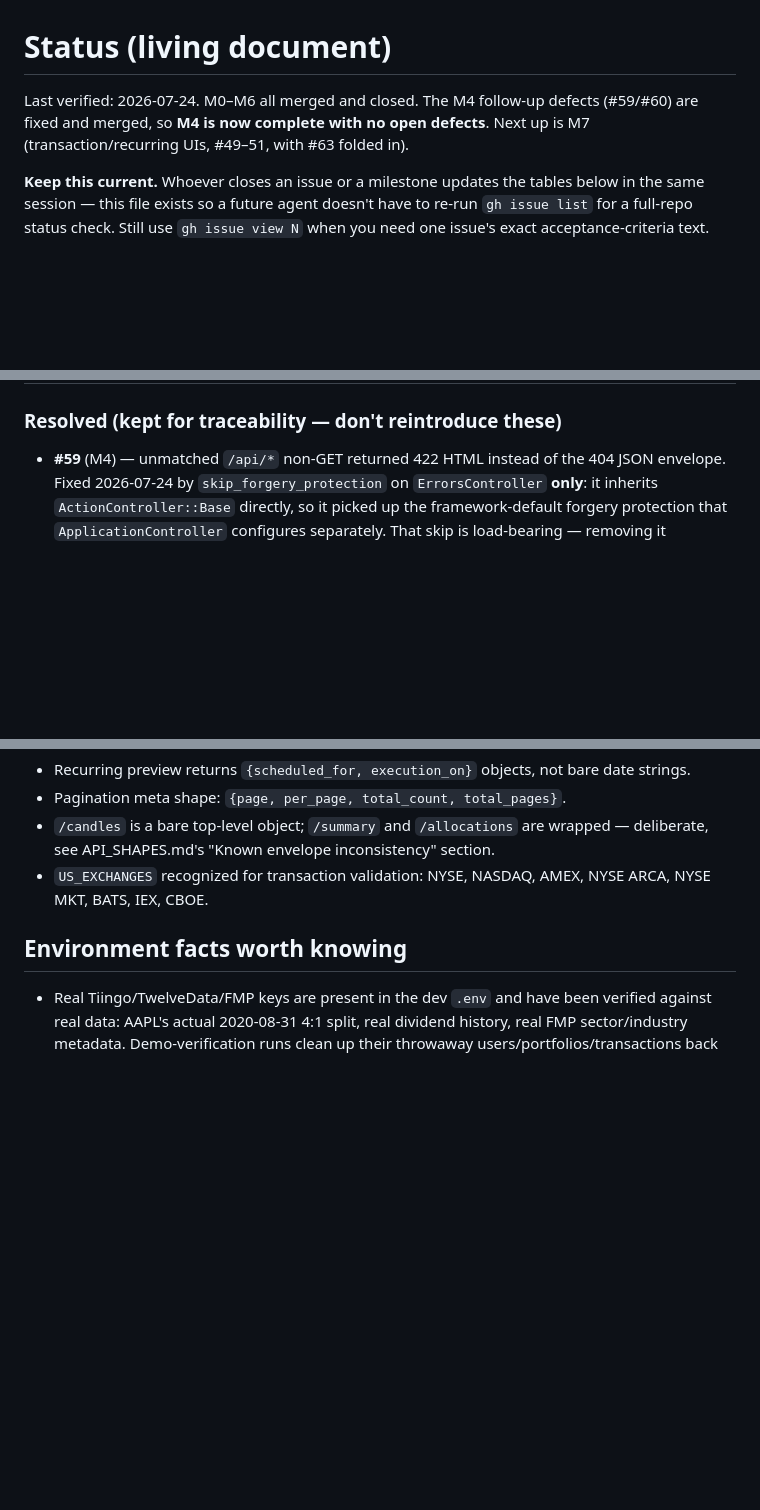
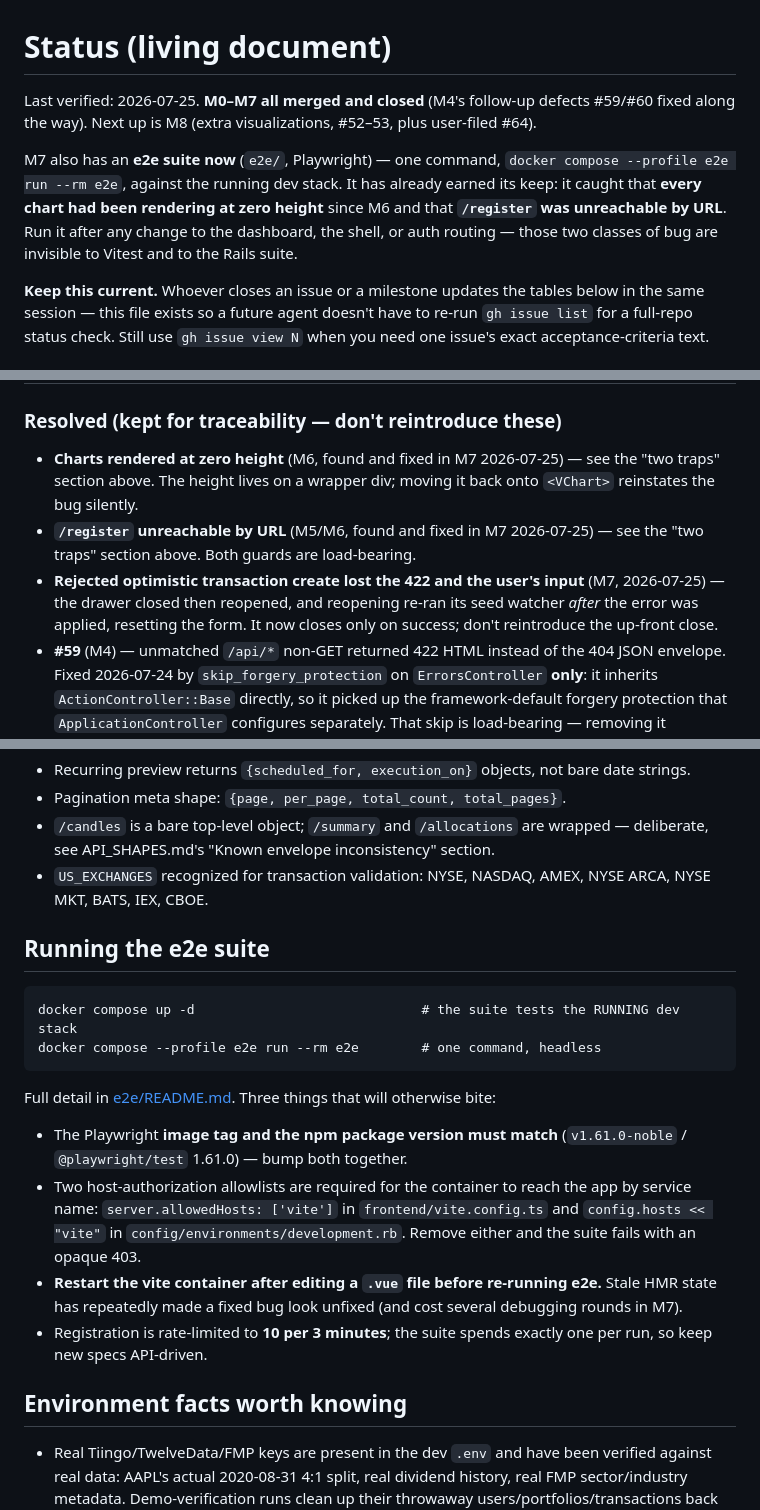
Before and after one commit to amyotjl/PortfolioView, a Markdown page: docs/STATUS.md, 3 parts joined by grey strips. GitHub-like rendering; blank space fills up the shorter version.

````diff
--- a/docs/STATUS.md
+++ b/docs/STATUS.md
@@ -1,8 +1,14 @@
 # Status (living document)
 
-Last verified: 2026-07-24. M0–M6 all merged and closed. The M4 follow-up defects (#59/#60)
-are fixed and merged, so **M4 is now complete with no open defects**. Next up is M7
-(transaction/recurring UIs, #49–51, with #63 folded in).
+Last verified: 2026-07-25. **M0–M7 all merged and closed** (M4's follow-up defects #59/#60
+fixed along the way). Next up is M8 (extra visualizations, #52–53, plus user-filed #64).
+
+M7 also has an **e2e suite now** (`e2e/`, Playwright) — one command,
+`docker compose --profile e2e run --rm e2e`, against the running dev stack. It has
+already earned its keep: it caught that **every chart had been rendering at zero
+height** since M6 and that **`/register` was unreachable by URL**. Run it after any
+change to the dashboard, the shell, or auth routing — those two classes of bug are
+invisible to Vitest and to the Rails suite.
 
 **Keep this current.** Whoever closes an issue or a milestone updates the tables below in
 the same session — this file exists so a future agent doesn't have to re-run `gh issue list`
@@ -40,6 +83,15 @@ acceptance-criteria text.
 | [#64](https://github.com/amyotjl/PortfolioView/issues/64) | M8 | Export/import portfolios: 2 backend endpoints (download a portfolio file; upload + ingest it), 2 frontend buttons (Export / Import with file dialog), tests | Open, not started. User-filed 2026-07-21, outside the original backlog — decompose into backend/frontend/tester slices when picked up |
 
 ### Resolved (kept for traceability — don't reintroduce these)
+- **Charts rendered at zero height** (M6, found and fixed in M7 2026-07-25) — see the
+  "two traps" section above. The height lives on a wrapper div; moving it back onto
+  `<VChart>` reinstates the bug silently.
+- **`/register` unreachable by URL** (M5/M6, found and fixed in M7 2026-07-25) — see the
+  "two traps" section above. Both guards are load-bearing.
+- **Rejected optimistic transaction create lost the 422 and the user's input** (M7,
+  2026-07-25) — the drawer closed then reopened, and reopening re-ran its seed watcher
+  *after* the error was applied, resetting the form. It now closes only on success;
+  don't reintroduce the up-front close.
 - **#59** (M4) — unmatched `/api/*` non-GET returned 422 HTML instead of the 404 JSON
   envelope. Fixed 2026-07-24 by `skip_forgery_protection` on `ErrorsController` **only**:
   it inherits `ActionController::Base` directly, so it picked up the framework-default
@@ -68,6 +120,24 @@ All tester-approved; full detail lives in [docs/API_SHAPES.md](API_SHAPES.md).
 - `US_EXCHANGES` recognized for transaction validation: NYSE, NASDAQ, AMEX, NYSE ARCA, NYSE
   MKT, BATS, IEX, CBOE.
 
+## Running the e2e suite
+```
+docker compose up -d                             # the suite tests the RUNNING dev stack
+docker compose --profile e2e run --rm e2e        # one command, headless
+```
+Full detail in [e2e/README.md](../e2e/README.md). Three things that will otherwise bite:
+- The Playwright **image tag and the npm package version must match** (`v1.61.0-noble` /
+  `@playwright/test` 1.61.0) — bump both together.
+- Two host-authorization allowlists are required for the container to reach the app by
+  service name: `server.allowedHosts: ['vite']` in `frontend/vite.config.ts` and
+  `config.hosts << "vite"` in `config/environments/development.rb`. Remove either and the
+  suite fails with an opaque 403.
+- **Restart the vite container after editing a `.vue` file before re-running e2e.** Stale
+  HMR state has repeatedly made a fixed bug look unfixed (and cost several debugging
+  rounds in M7).
+- Registration is rate-limited to **10 per 3 minutes**; the suite spends exactly one per
+  run, so keep new specs API-driven.
+
 ## Environment facts worth knowing
 - Real Tiingo/TwelveData/FMP keys are present in the dev `.env` and have been verified
   against real data: AAPL's actual 2020-08-31 4:1 split, real dividend history, real FMP
````
Also changed, not shown: other parts of docs/STATUS.md (+39 -2 lines).
